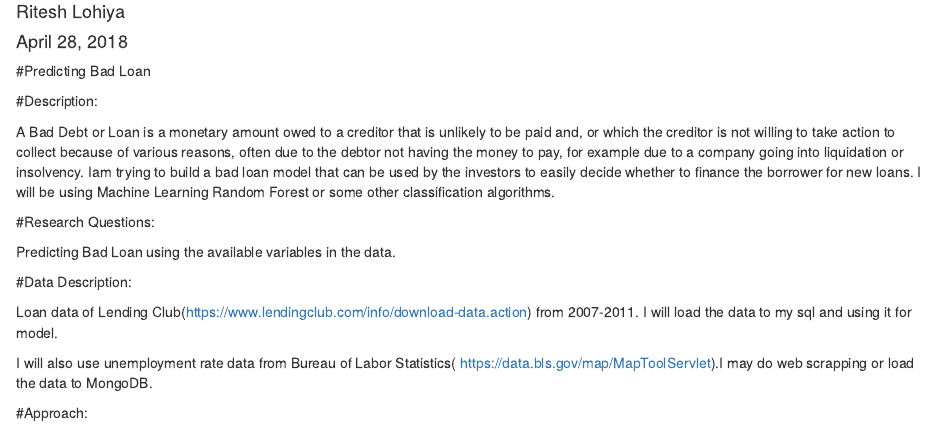
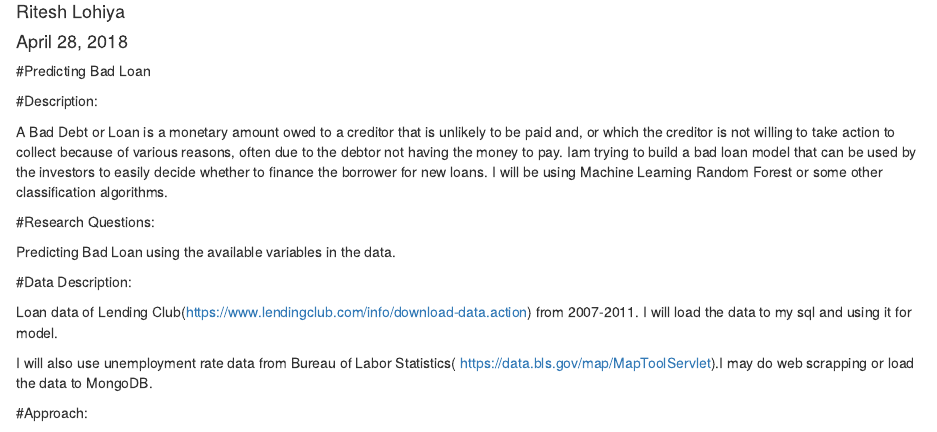
Before and after one commit to Riteshlohiya/Data607-Final-Project-Proposal, an R Markdown document (Data607 Final Project Proposal.RMD): the page in a window 1100 px wide, from 70 px down. Rendered offline with R 4.5, knitr and Pandoc, with nearby package versions.

Commit message:
Data607 Final Project Proposal
Data607 Final Project Proposal

```diff
--- a/Data607 Final Project Proposal.RMD
+++ b/Data607 Final Project Proposal.RMD
@@ -9,7 +9,7 @@ output: html_document
 
 #Description:
 
-A Bad Debt or Loan is a monetary amount owed to a creditor that is unlikely to be paid and, or which the creditor is not willing to take action to collect because of various reasons, often due to the debtor not having the money to pay, for example due to a company going into liquidation or insolvency.
+A Bad Debt or Loan is a monetary amount owed to a creditor that is unlikely to be paid and, or which the creditor is not willing to take action to collect because of various reasons, often due to the debtor not having the money to pay.
 Iam trying to build a bad loan model that can be used by the investors to easily decide whether to finance the borrower for new loans. I will be using Machine Learning Random Forest or some other classification algorithms.
 
 #Research Questions:
```
